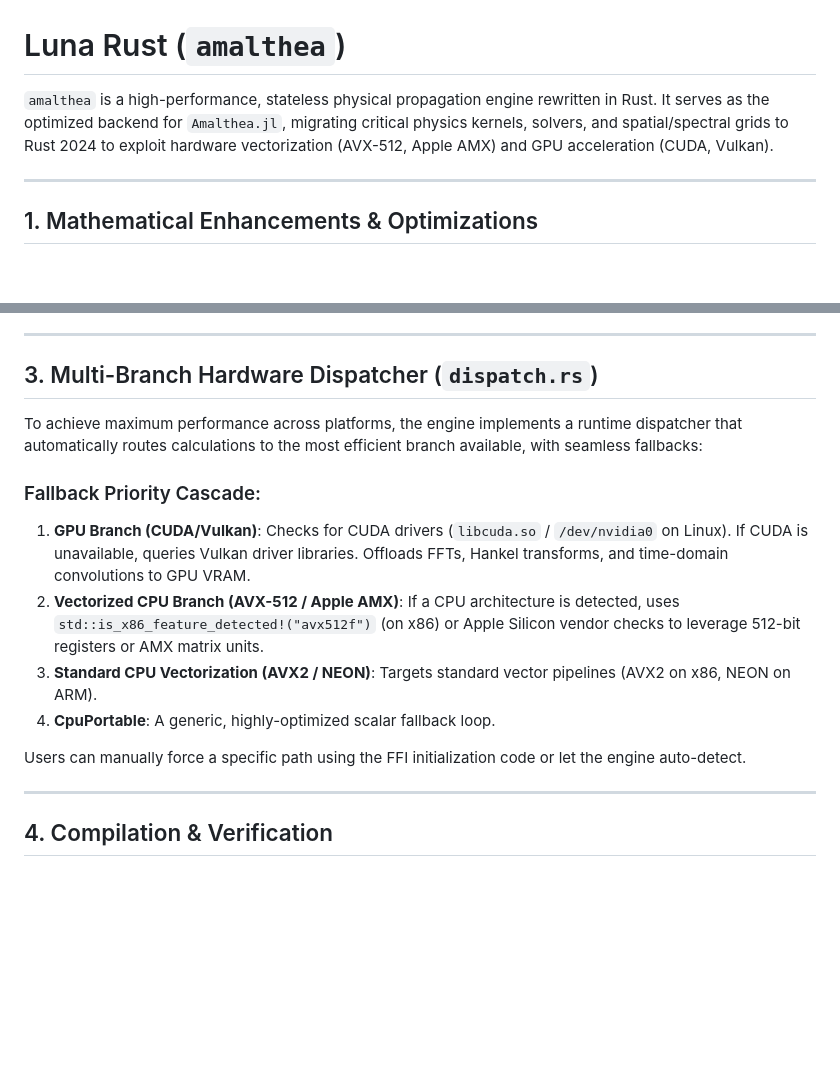
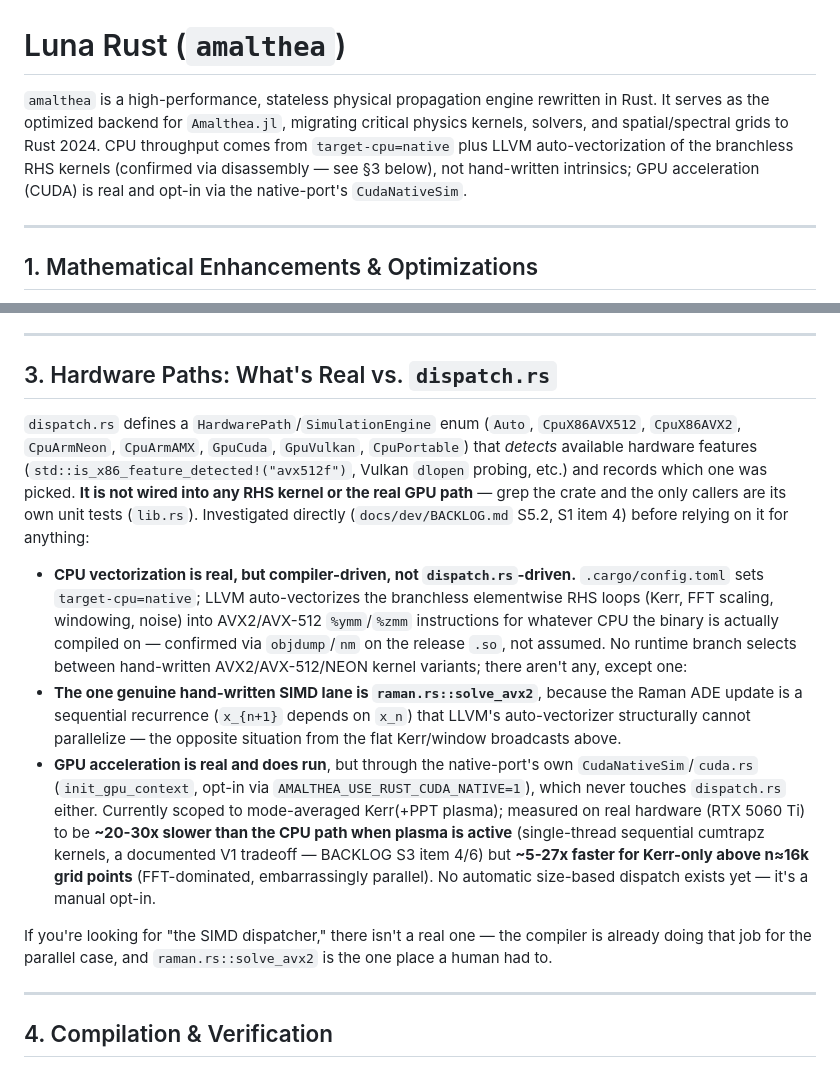
Before and after one commit to vdiego28/Amalthea.jl, a Markdown page: amalthea/README.md, 2 parts joined by grey strips. Rendered like a GitHub page; blank space fills up the shorter version.

Commit message:
Correct amalthea/README.md's stale hardware-dispatcher claims
dispatch.rs's HardwarePath/SimulationEngine is detection-only and
unreferenced outside its own unit tests -- no RHS kernel or the real
GPU path (CudaNativeSim/cuda.rs) uses it (see BACKLOG.md S5.2, S1
item 4). Replaces the old "multi-branch dispatcher" description with
what's actually true: CPU throughput comes from target-cpu=native +
LLVM auto-vectorization (verified via objdump), the one hand-written
SIMD lane is raman.rs::solve_avx2 (needed for its sequential
recurrence), and GPU offload runs through CudaNativeSim independently.
Also records this session's measured CPU-vs-GPU numbers on real
hardware (RTX 5060 Ti): GPU ~20-30x slower with plasma active, ~5-27x
faster for Kerr-only above n≈16k.

Co-Authored-By: Claude Sonnet 5 <noreply@anthropic.com>

```diff
--- a/amalthea/README.md
+++ b/amalthea/README.md
@@ -1,6 +1,6 @@
 # Luna Rust (`amalthea`)
 
-`amalthea` is a high-performance, stateless physical propagation engine rewritten in Rust. It serves as the optimized backend for `Amalthea.jl`, migrating critical physics kernels, solvers, and spatial/spectral grids to Rust 2024 to exploit hardware vectorization (AVX-512, Apple AMX) and GPU acceleration (CUDA, Vulkan).
+`amalthea` is a high-performance, stateless physical propagation engine rewritten in Rust. It serves as the optimized backend for `Amalthea.jl`, migrating critical physics kernels, solvers, and spatial/spectral grids to Rust 2024. CPU throughput comes from `target-cpu=native` plus LLVM auto-vectorization of the branchless RHS kernels (confirmed via disassembly — see §3 below), not hand-written intrinsics; GPU acceleration (CUDA) is real and opt-in via the native-port's `CudaNativeSim`.
 
 ---
 
@@ -56,17 +56,15 @@ The Rust migration replaces several numerical approximations from the original J
 
 ---
 
-## 3. Multi-Branch Hardware Dispatcher (`dispatch.rs`)
+## 3. Hardware Paths: What's Real vs. `dispatch.rs`
 
-To achieve maximum performance across platforms, the engine implements a runtime dispatcher that automatically routes calculations to the most efficient branch available, with seamless fallbacks:
+`dispatch.rs` defines a `HardwarePath`/`SimulationEngine` enum (`Auto`, `CpuX86AVX512`, `CpuX86AVX2`, `CpuArmNeon`, `CpuArmAMX`, `GpuCuda`, `GpuVulkan`, `CpuPortable`) that *detects* available hardware features (`std::is_x86_feature_detected!("avx512f")`, Vulkan `dlopen` probing, etc.) and records which one was picked. **It is not wired into any RHS kernel or the real GPU path** — grep the crate and the only callers are its own unit tests (`lib.rs`). Investigated directly (`docs/dev/BACKLOG.md` S5.2, S1 item 4) before relying on it for anything:
 
-### Fallback Priority Cascade:
-1.  **GPU Branch (CUDA/Vulkan)**: Checks for CUDA drivers (`libcuda.so` / `/dev/nvidia0` on Linux). If CUDA is unavailable, queries Vulkan driver libraries. Offloads FFTs, Hankel transforms, and time-domain convolutions to GPU VRAM.
-2.  **Vectorized CPU Branch (AVX-512 / Apple AMX)**: If a CPU architecture is detected, uses `std::is_x86_feature_detected!("avx512f")` (on x86) or Apple Silicon vendor checks to leverage 512-bit registers or AMX matrix units.
-3.  **Standard CPU Vectorization (AVX2 / NEON)**: Targets standard vector pipelines (AVX2 on x86, NEON on ARM).
-4.  **CpuPortable**: A generic, highly-optimized scalar fallback loop.
+- **CPU vectorization is real, but compiler-driven, not `dispatch.rs`-driven.** `.cargo/config.toml` sets `target-cpu=native`; LLVM auto-vectorizes the branchless elementwise RHS loops (Kerr, FFT scaling, windowing, noise) into AVX2/AVX-512 `%ymm`/`%zmm` instructions for whatever CPU the binary is actually compiled on — confirmed via `objdump`/`nm` on the release `.so`, not assumed. No runtime branch selects between hand-written AVX2/AVX-512/NEON kernel variants; there aren't any, except one:
+- **The one genuine hand-written SIMD lane is `raman.rs::solve_avx2`**, because the Raman ADE update is a sequential recurrence (`x_{n+1}` depends on `x_n`) that LLVM's auto-vectorizer structurally cannot parallelize — the opposite situation from the flat Kerr/window broadcasts above.
+- **GPU acceleration is real and does run**, but through the native-port's own `CudaNativeSim`/`cuda.rs` (`init_gpu_context`, opt-in via `AMALTHEA_USE_RUST_CUDA_NATIVE=1`), which never touches `dispatch.rs` either. Currently scoped to mode-averaged Kerr(+PPT plasma); measured on real hardware (RTX 5060 Ti) to be **~20-30x slower than the CPU path when plasma is active** (single-thread sequential cumtrapz kernels, a documented V1 tradeoff — BACKLOG S3 item 4/6) but **~5-27x faster for Kerr-only above n≈16k grid points** (FFT-dominated, embarrassingly parallel). No automatic size-based dispatch exists yet — it's a manual opt-in.
 
-Users can manually force a specific path using the FFI initialization code or let the engine auto-detect.
+If you're looking for "the SIMD dispatcher," there isn't a real one — the compiler is already doing that job for the parallel case, and `raman.rs::solve_avx2` is the one place a human had to.
 
 ---
 
```
